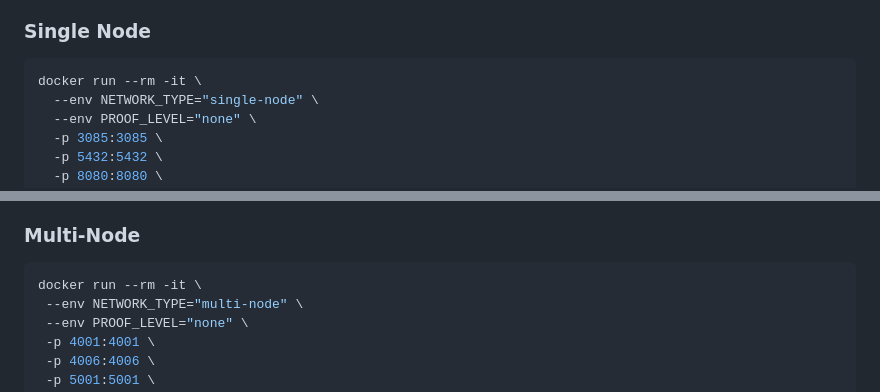
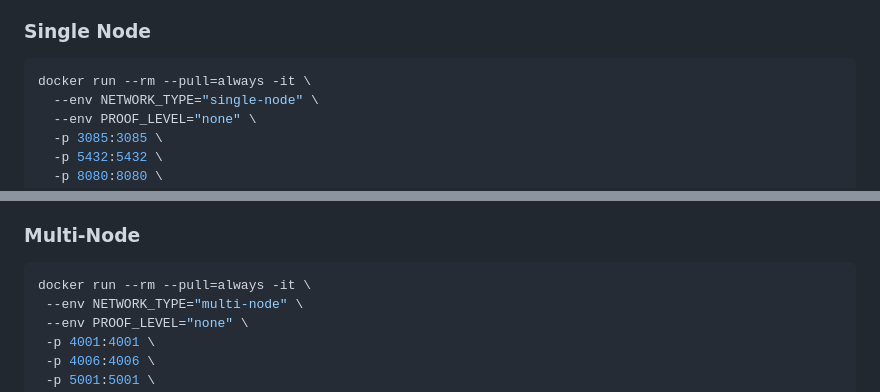
Before and after one commit to o1-labs/mina-lightnet-docker, a Markdown page: DockerHub.md, 2 parts joined by grey strips. GitHub-like rendering.

Commit message:
Docker run with --pull in Hub description.

````diff
--- a/DockerHub.md
+++ b/DockerHub.md
@@ -48,7 +48,7 @@ Before the Mina network can be used in your job or jobs steps, it must reach the
 ### Single Node
 
 ```shell
-docker run --rm -it \
+docker run --rm --pull=always -it \
   --env NETWORK_TYPE="single-node" \
   --env PROOF_LEVEL="none" \
   -p 3085:3085 \
@@ -166,7 +166,7 @@ jobs:
 ### Multi-Node
 
 ```shell
-docker run --rm -it \
+docker run --rm --pull=always -it \
  --env NETWORK_TYPE="multi-node" \
  --env PROOF_LEVEL="none" \
  -p 4001:4001 \
````
